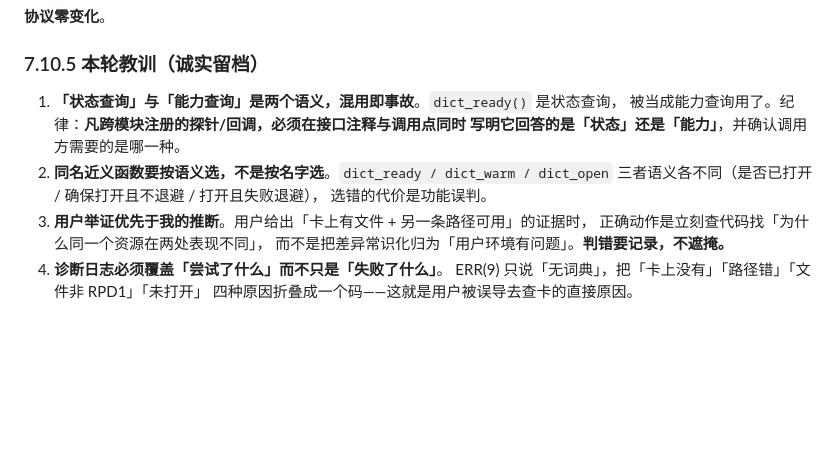
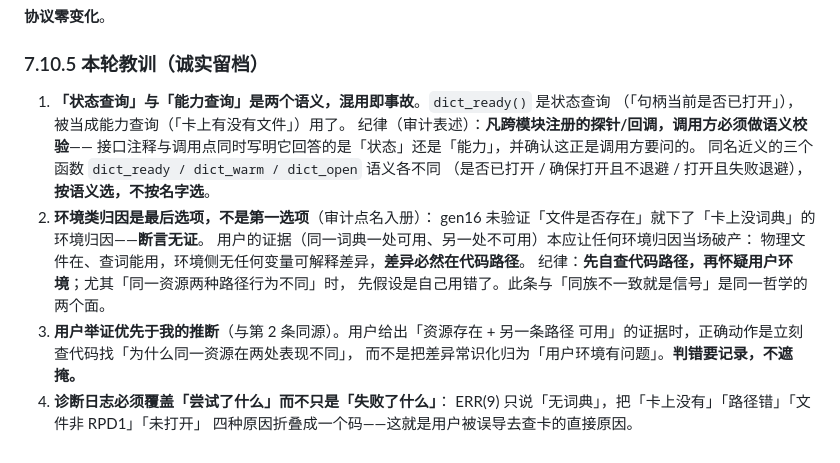
Before and after one commit to cere-hy/pico-plus, a Markdown page: docs/M1-audit.md, the part around the change. Drawn GitHub-style; blank space fills up the shorter version.

Commit message:
docs: gen17 核销存档——认账形态 + 两条纪律入册 + 跨代挂账收口
按审计核销意见补档：

1. 认账形态核销：gen16 把 ERR(9) 归因「卡上没词典」属环境归因、断言无证；
   本轮查代码认账，判错更正写入 M1-audit §7.10.1 不遮掩。
2. 根因精确定位（措辞推进）：不是「函数坏了」，是**命名-语义错位**——
   `dict_ready()` 问的是「句柄当前是否已打开」，不是「卡上有没有文件」。
   用途区分：查词路径用 dict_ready() 语义正确（先查后开，
   dict_popup.c:191 主动 dict_open）；推送探针把它当「文件存在」用，
   属调用方语义预期错位。
3. 跨代挂账收口（审计点名）：**gen16 的 rename 覆盖修复从未上过真机**——
   00:11 回传的日志是 gen15-log.txt（gen15 固件），其 `commit rename:
   File exists` 是修复前的现象。故「连推两次、第二次开新内容」必须随 gen17
   一并验掉，不得再跨代悬空。判据：第二次推送不再出现 `commit rename`。

纪律库新增两条（审计表述原文入册）：
- 环境类归因（卡、网络、外部条件）是最后选项不是第一选项——先自查代码路径，
  尤其「同一资源两种路径行为不同」时先假设是自己用错了，再怀疑用户环境。
- 状态函数调用方语义校验——凡跨模块注册的探针/回调，接口注释与调用点须同时
  写明回答的是「状态」还是「能力」。
  （此二条与「同族不一致就是信号」同一哲学的两个面。）

```diff
--- a/docs/M1-audit.md
+++ b/docs/M1-audit.md
@@ -720,15 +720,21 @@ warm 成功发生在报错**之后**，证明报错那一刻词典确实尚未
 
 ### 7.10.5 本轮教训（诚实留档）
 
-1. **「状态查询」与「能力查询」是两个语义，混用即事故**。`dict_ready()` 是状态查询，
-   被当成能力查询用了。纪律：**凡跨模块注册的探针/回调，必须在接口注释与调用点同时
-   写明它回答的是「状态」还是「能力」**，并确认调用方需要的是哪一种。
-2. **同名近义函数要按语义选，不是按名字选**。`dict_ready / dict_warm / dict_open`
-   三者语义各不同（是否已打开 / 确保打开且不退避 / 打开且失败退避），
-   选错的代价是功能误判。
-3. **用户举证优先于我的推断**。用户给出「卡上有文件 + 另一条路径可用」的证据时，
-   正确动作是立刻查代码找「为什么同一个资源在两处表现不同」，
+1. **「状态查询」与「能力查询」是两个语义，混用即事故**。`dict_ready()` 是状态查询
+   （「句柄当前是否已打开」），被当成能力查询（「卡上有没有文件」）用了。
+   纪律（审计表述）：**凡跨模块注册的探针/回调，调用方必须做语义校验**——
+   接口注释与调用点同时写明它回答的是「状态」还是「能力」，并确认这正是调用方要问的。
+   同名近义的三个函数 `dict_ready / dict_warm / dict_open` 语义各不同
+   （是否已打开 / 确保打开且不退避 / 打开且失败退避），**按语义选，不按名字选**。
+2. **环境类归因是最后选项，不是第一选项**（审计点名入册）：
+   gen16 未验证「文件是否存在」就下了「卡上没词典」的环境归因——**断言无证**。
+   用户的证据（同一词典一处可用、另一处不可用）本应让任何环境归因当场破产：
+   物理文件在、查词能用，环境侧无任何变量可解释差异，**差异必然在代码路径**。
+   纪律：**先自查代码路径，再怀疑用户环境**；尤其「同一资源两种路径行为不同」时，
+   先假设是自己用错了。此条与「同族不一致就是信号」是同一哲学的两个面。
+3. **用户举证优先于我的推断**（与第 2 条同源）。用户给出「资源存在 + 另一条路径
+   可用」的证据时，正确动作是立刻查代码找「为什么同一资源在两处表现不同」，
    而不是把差异常识化归为「用户环境有问题」。**判错要记录，不遮掩。**
-4. **诊断日志必须覆盖「尝试了什么」而不只是「失败了什么」**。
+4. **诊断日志必须覆盖「尝试了什么」而不只是「失败了什么」**：
    ERR(9) 只说「无词典」，把「卡上没有」「路径错」「文件非 RPD1」「未打开」
    四种原因折叠成一个码——这就是用户被误导去查卡的直接原因。
```
